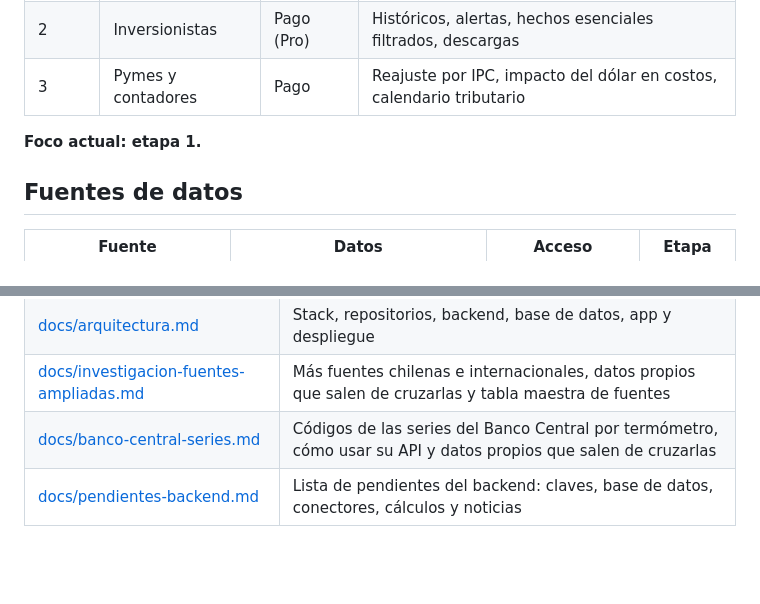
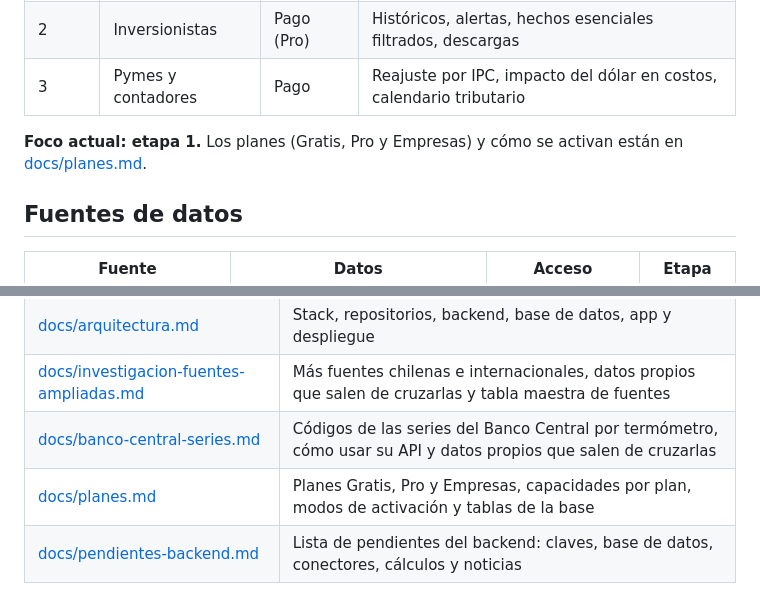
Before and after one commit to JoseManuelOberreuter/impacto-financiero, a Markdown page: README.md, 2 parts joined by grey strips. GitHub-like rendering; blank space fills up the shorter version.

Commit message:
docs: planes Gratis, Pro y Empresas con capacidades
Co-Authored-By: Claude Opus 5.5 <noreply@anthropic.com>

```diff
--- a/README.md
+++ b/README.md
@@ -23,7 +23,7 @@ Una sola base de datos y distintas capas de producto, que se lanzan en orden:
 | 2 | Inversionistas | Pago (Pro) | Históricos, alertas, hechos esenciales filtrados, descargas |
 | 3 | Pymes y contadores | Pago | Reajuste por IPC, impacto del dólar en costos, calendario tributario |
 
-**Foco actual: etapa 1.**
+**Foco actual: etapa 1.** Los planes (Gratis, Pro y Empresas) y cómo se activan están en [docs/planes.md](docs/planes.md).
 
 ## Fuentes de datos
 
@@ -98,6 +98,7 @@ Cada directorio tiene su README con las instrucciones para correrlo en local.
 | [docs/arquitectura.md](docs/arquitectura.md) | Stack, repositorios, backend, base de datos, app y despliegue |
 | [docs/investigacion-fuentes-ampliadas.md](docs/investigacion-fuentes-ampliadas.md) | Más fuentes chilenas e internacionales, datos propios que salen de cruzarlas y tabla maestra de fuentes |
 | [docs/banco-central-series.md](docs/banco-central-series.md) | Códigos de las series del Banco Central por termómetro, cómo usar su API y datos propios que salen de cruzarlas |
+| [docs/planes.md](docs/planes.md) | Planes Gratis, Pro y Empresas, capacidades por plan, modos de activación y tablas de la base |
 | [docs/pendientes-backend.md](docs/pendientes-backend.md) | Lista de pendientes del backend: claves, base de datos, conectores, cálculos y noticias |
 
 ## Arquitectura
```
Also changed, not shown: docs/pendientes-backend.md (+9 -0 lines), docs/planes.md (added, +147 -0 lines).
